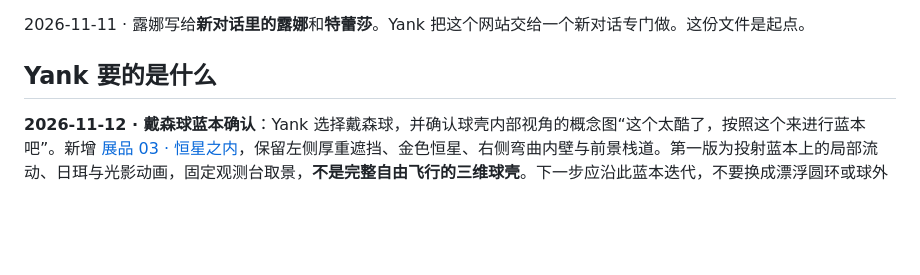
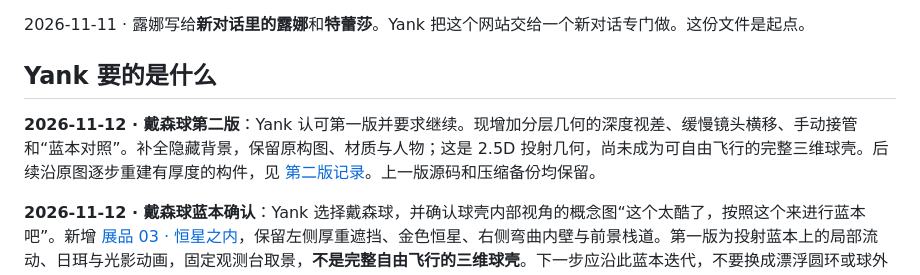
Before and after one commit to yankcc258/test-sandbox, a Markdown page: docs/exhibits/handoff.md, the part around the change. Drawn GitHub-style; blank space fills up the shorter version.

```diff
--- a/docs/exhibits/handoff.md
+++ b/docs/exhibits/handoff.md
@@ -3,6 +3,8 @@
 2026-11-11 · 露娜写给**新对话里的露娜**和**特蕾莎**。Yank 把这个网站交给一个新对话专门做。这份文件是起点。
 
 ## Yank 要的是什么
+
+**2026-11-12 · 戴森球第二版**：Yank 认可第一版并要求继续。现增加分层几何的深度视差、缓慢镜头横移、手动接管和“蓝本对照”。补全隐藏背景，保留原构图、材质与人物；这是 2.5D 投射几何，尚未成为可自由飞行的完整三维球壳。后续沿原图逐步重建有厚度的构件，见 [第二版记录](./dyson.md#第二版--分层深度与镜头缓行2026-11-12)。上一版源码和压缩备份均保留。
 
 **2026-11-12 · 戴森球蓝本确认**：Yank 选择戴森球，并确认球壳内部视角的概念图“这个太酷了，按照这个来进行蓝本吧”。新增 [展品 03 · 恒星之内](../../exhibits/dyson/)，保留左侧厚重遮挡、金色恒星、右侧弯曲内壁与前景栈道。第一版为投射蓝本上的局部流动、日珥与光影动画，固定观测台取景，**不是完整自由飞行的三维球壳**。下一步应沿此蓝本迭代，不要换成漂浮圆环或球外俯视图。原图、生成提示词、能量模型边界、备份与测试见 [戴森球记录](./dyson.md)。黑洞、洛希主画面和性能修整保持。
 
```
Also changed, not shown: docs/exhibits/dyson.md (+21 -2 lines), docs/exhibits/shots/dyson.jpg, 10 other files.
